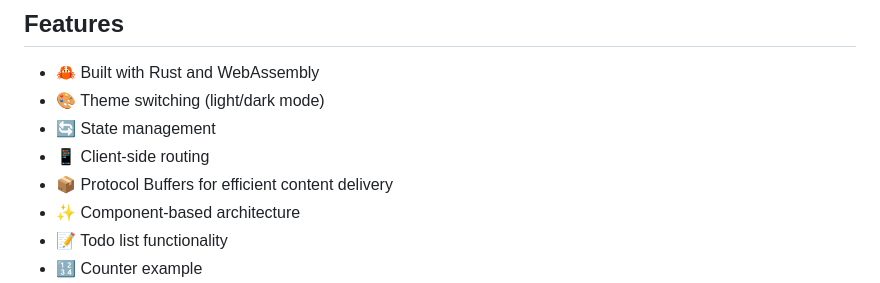
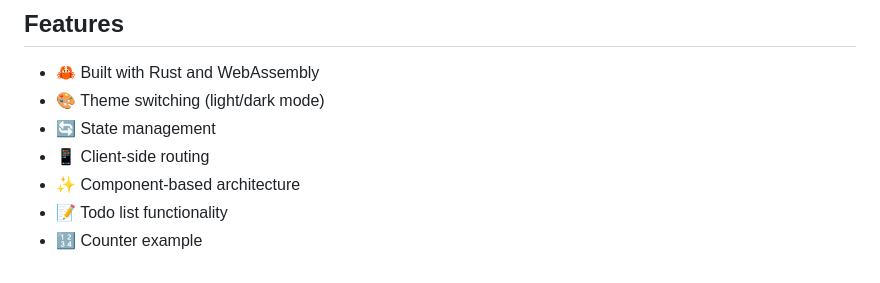
Before and after one commit to balarumugam/bolt-ui, a Markdown page: README.md, the part around the change. GitHub-like rendering.

```diff
--- a/README.md
+++ b/README.md
@@ -8,7 +8,6 @@ A modern web application built with Rust and WebAssembly, featuring a component-
 - 🎨 Theme switching (light/dark mode)
 - 🔄 State management
 - 📱 Client-side routing
-- 📦 Protocol Buffers for efficient content delivery
 - ✨ Component-based architecture
 - 📝 Todo list functionality
 - 🔢 Counter example
```
